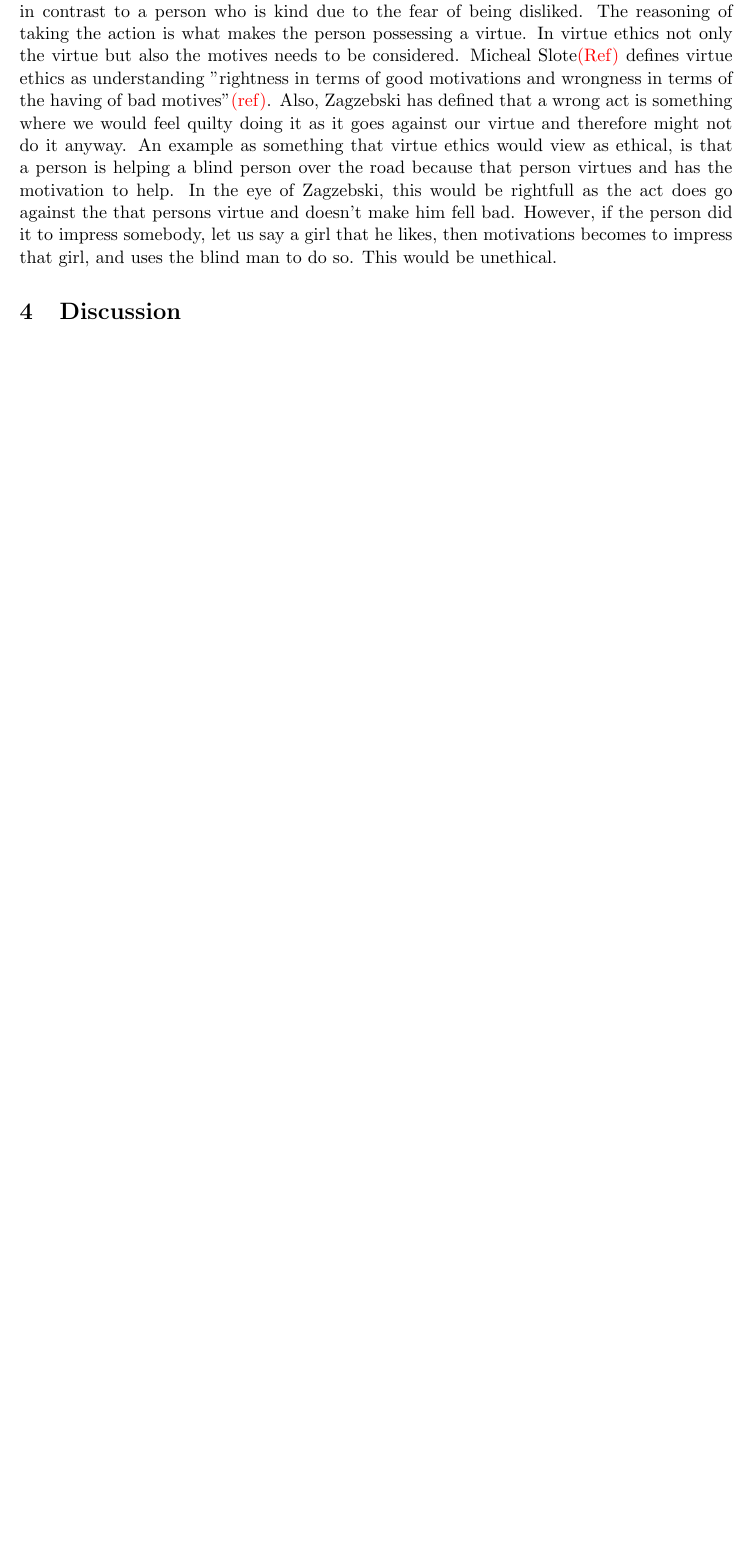
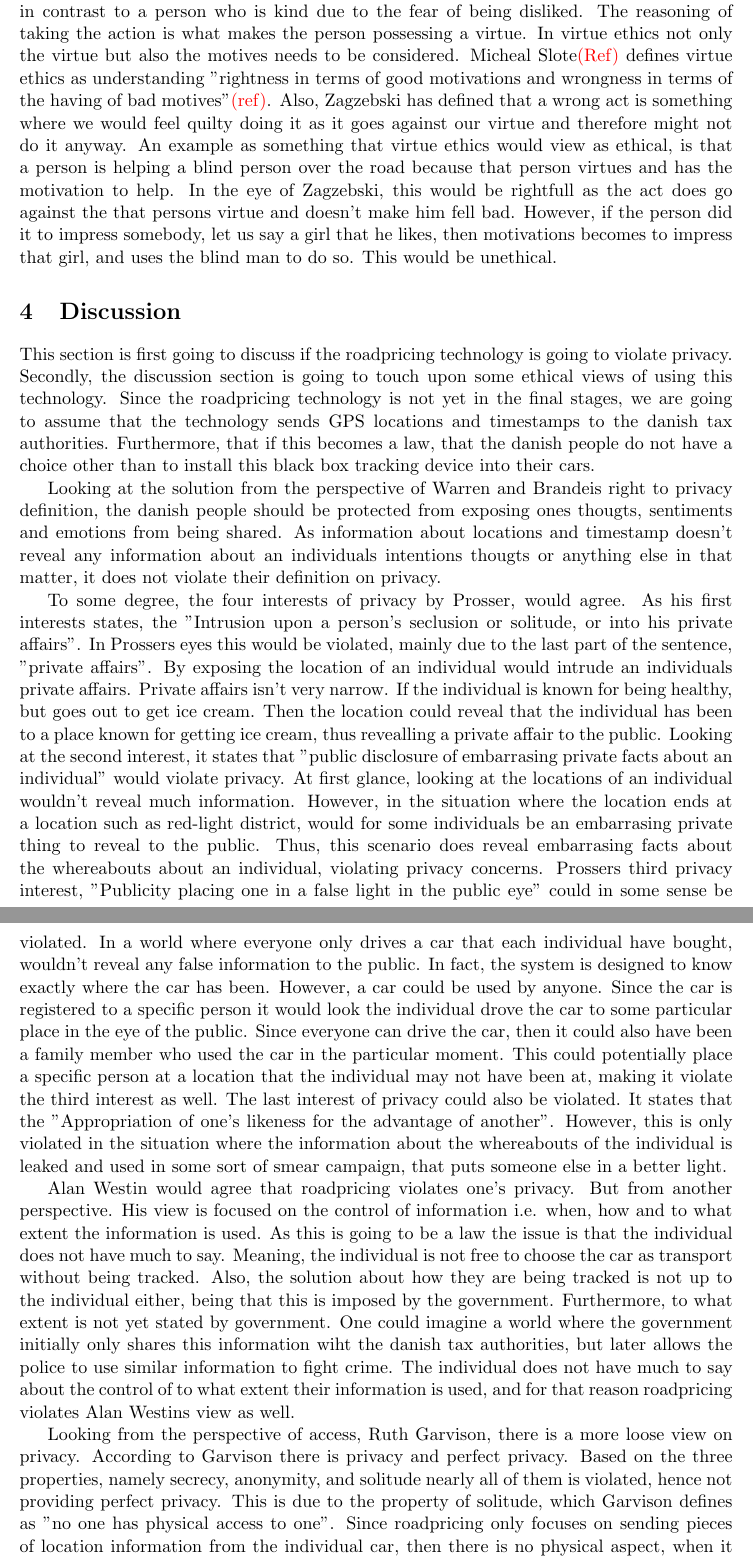
Before and after one commit to Tietgen-ITU/Reflection_on_IT-Exam, a LaTeX problem sheet (src/exam-paper.tex, which reads src/sections/discussion.tex): part of page 8 of 8 before the commit and two parts of pages 8 and 9 of 9 after it, the two joined at a grey line, cut so that both start at the same text, the shorter picture padded with empty space. Compiled offline with pdfLaTeX.

Commit message:
Add discussion about privacy

```diff
--- a/src/sections/discussion.tex
+++ b/src/sections/discussion.tex
@@ -1 +1,23 @@
 \section{Discussion}
+This section is first going to discuss if the roadpricing technology is going to violate privacy. Secondly, the discussion section is going to touch upon some ethical views of using this technology.
+Since the roadpricing technology is not yet in the final stages, we are going to assume that the technology sends GPS locations and timestamps to the danish tax authorities. Furthermore, that if this becomes a law, that the danish people do not have a choice other than to install this black box tracking device into their cars.
+
+Looking at the solution from the perspective of Warren and Brandeis right to privacy definition, the danish people should be protected from exposing ones thougts, sentiments and emotions from being shared. As information about locations and timestamp doesn't reveal any information about an individuals intentions thougts or anything else in that matter, it does not violate their definition on privacy.
+% Prosser
+
+To some degree, the four interests of privacy by Prosser, would agree.
+As his first interests states, the "Intrusion upon a person's seclusion or solitude, or into his private affairs". In Prossers eyes this would be violated, mainly due to the last part of the sentence, "private affairs". By exposing the location of an individual would intrude an individuals private affairs. Private affairs isn't very narrow. If the individual is known for being healthy, but goes out to get ice cream. Then the location could reveal that the individual has been to a place known for getting ice cream, thus revealling a private affair to the public.
+Looking at the second interest, it states that "public disclosure of embarrasing private facts about an individual" would violate privacy. At first glance, looking at the locations of an individual wouldn't reveal much information. However, in the situation where the location ends at a location such as red-light district, would for some individuals be an embarrasing private thing to reveal to the public. Thus, this scenario does reveal embarrasing facts about the whereabouts about an individual, violating privacy concerns. Prossers third privacy interest, "Publicity placing one in a false light in the public eye" could in some sense be violated. In a world where everyone only drives a car that each individual have bought, wouldn't reveal any false information to the public. In fact, the system is designed to know exactly where the car has been. However, a car could be used by anyone. Since the car is registered to a specific person it would look the individual drove the car to some particular place in the eye of the public. Since everyone can drive the car, then it could also have been a family member who used the car in the particular moment. This could potentially place a specific person at a location that the individual may not have been at, making it violate the third interest as well.
+The last interest of privacy could also be violated. It states that the "Appropriation of one's likeness for the advantage of another". However, this is only violated in the situation where the information about the whereabouts of the individual is leaked and used in some sort of smear campaign, that puts someone else in a better light.
+% Alan Westin
+
+Alan Westin would agree that roadpricing violates one's privacy. But from another perspective. His view is focused on the control of information i.e. when, how and to what extent the information is used. As this is going to be a law the issue is that the individual does not have much to say. Meaning, the individual is not free to choose the car as transport without being tracked. Also, the solution about how they are being tracked is not up to the individual either, being that this is imposed by the government. Furthermore, to what extent is not yet stated by government. One could imagine a world where the government initially only shares this information wiht the danish tax authorities, but later allows the police to use similar information to fight crime. The individual does not have much to say about the control of to what extent their information is used, and for that reason roadpricing violates Alan Westins view as well.
+
+% Ruth Garvison
+Looking from the perspective of access, Ruth Garvison, there is a more loose view on privacy. According to Garvison there is privacy and perfect privacy. Based on the three properties, namely secrecy, anonymity, and solitude nearly all of them is violated, hence not providing perfect privacy. This is due to the property of solitude, which Garvison defines as "no one has physical access to one". Since roadpricing only focuses on sending pieces of location information from the individual car, then there is no physical aspect, when it comes to getting access to the individual. However, this does mean that there is some level of privacy since not all properties are violated. \\
+
+%%%%%%%%%%%%%%%%%%%%
+% Ethical question %
+%%%%%%%%%%%%%%%%%%%%
+
+\noindent Looking at roadpricing from an ethical perspective
```
